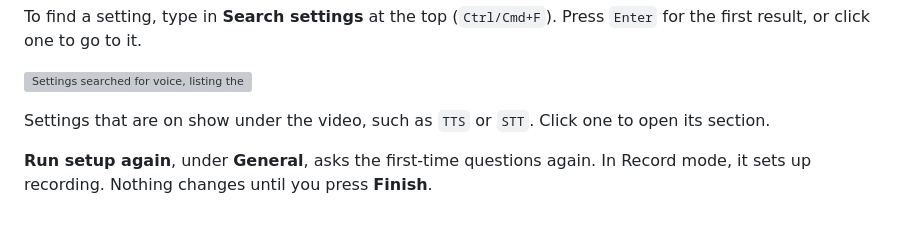
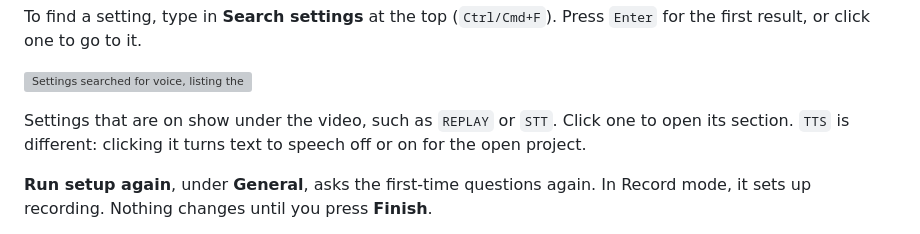
Before and after one commit to kyle95wm/Scribecue, a Markdown page: Guides/GETTING-STARTED.md, the part around the change. Drawn GitHub-style; grey boxes are pictures that could not be loaded.

```diff
--- a/Guides/GETTING-STARTED.md
+++ b/Guides/GETTING-STARTED.md
@@ -41,8 +41,8 @@ for the first result, or click one to go to it.
 
 ![Settings searched for voice, listing the Google, Amazon and browser voice settings first](../docs/screenshots/settings-search.png)
 
-Settings that are on show under the video, such as `TTS` or `STT`. Click one to open its
-section.
+Settings that are on show under the video, such as `REPLAY` or `STT`. Click one to open its
+section. `TTS` is different: clicking it turns text to speech off or on for the open project.
 
 **Run setup again**, under **General**, asks the first-time questions again. In Record mode, it sets up recording.
 Nothing changes until you press **Finish**.
```
Also changed, not shown: Guides/WRITING.md (+6 -2 lines), docs/screenshots/text-to-speech.png, 5 other files.
